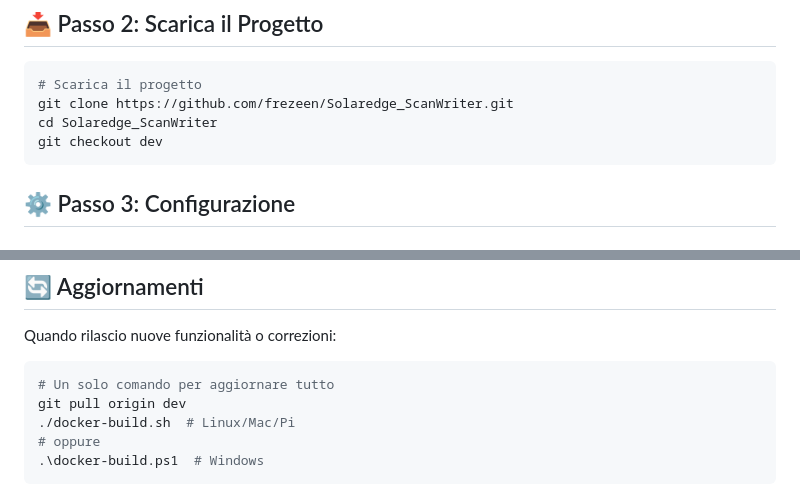
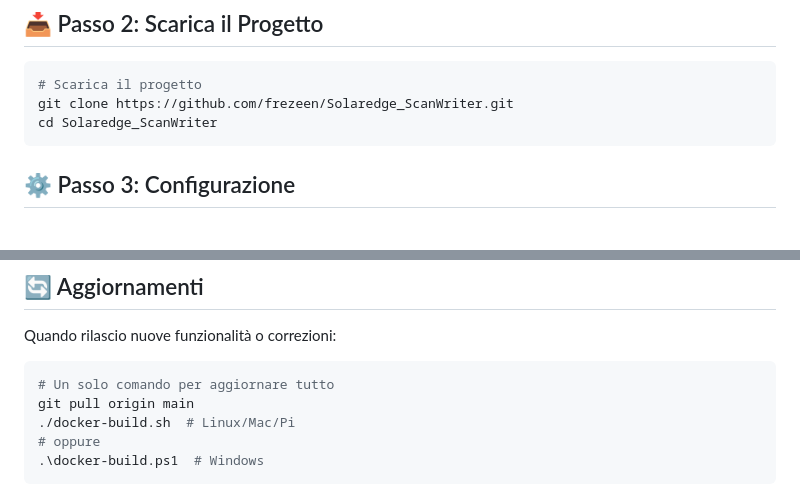
Before and after one commit to frezeen/Solaredge_ScanWriter, a Markdown page: DOCKER.md, 2 parts joined by grey strips. Drawn GitHub-style.

Commit message:
fix: update branch references from dev to main in documentation

````diff
--- a/DOCKER.md
+++ b/DOCKER.md
@@ -43,7 +43,6 @@ sudo usermod -aG docker $USER
 # Scarica il progetto
 git clone https://github.com/frezeen/Solaredge_ScanWriter.git
 cd Solaredge_ScanWriter
-git checkout dev
 ```
 
 ## ⚙️ Passo 3: Configurazione
@@ -126,7 +125,7 @@ Quando rilascio nuove funzionalità o correzioni:
 
 ```bash
 # Un solo comando per aggiornare tutto
-git pull origin dev
+git pull origin main
 ./docker-build.sh  # Linux/Mac/Pi
 # oppure
 .\docker-build.ps1  # Windows
````
